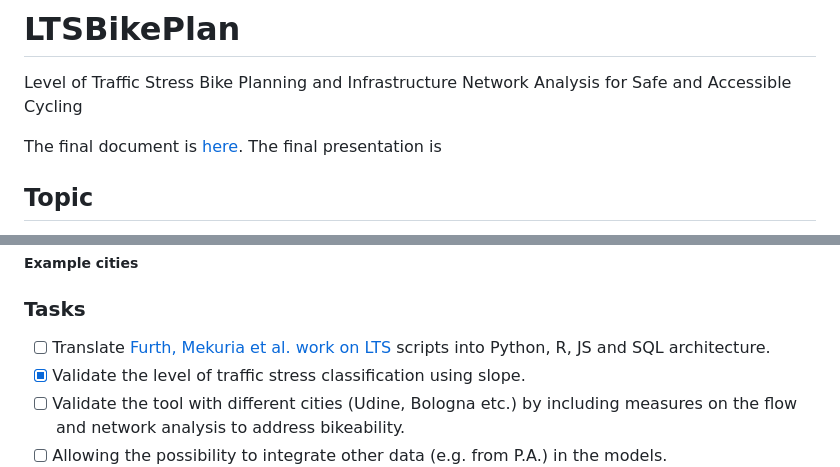
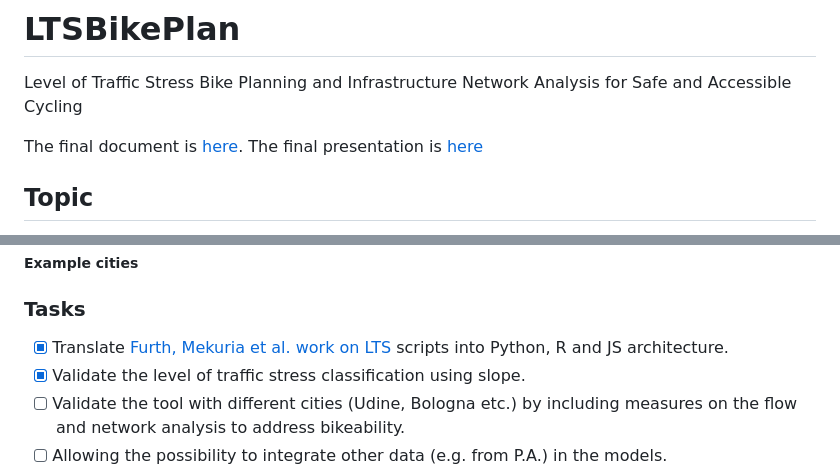
Before and after one commit to dclfbk/LTSBikePlan, a Markdown page: README.md, 2 parts joined by grey strips. Drawn GitHub-style.

```diff
--- a/README.md
+++ b/README.md
@@ -2,7 +2,7 @@
 Level of Traffic Stress Bike Planning and Infrastructure Network Analysis for Safe and Accessible Cycling
 
 The final document is [here]().
-The final presentation is []()
+The final presentation is [here]()
 
 ## Topic
 
@@ -61,7 +61,7 @@ The LTSBikePlan bases its methodology on [OSM](https://www.openstreetmap.org/) d
 <a name="tasks"></a>
 ### Tasks
 
-- [ ] Translate [Furth, Mekuria et al. work on LTS](https://scholarworks.sjsu.edu/mti_publications/74/) scripts into Python, R, JS and SQL architecture.
+- [X] Translate [Furth, Mekuria et al. work on LTS](https://scholarworks.sjsu.edu/mti_publications/74/) scripts into Python, R and JS architecture.
 - [X] Validate the level of traffic stress classification using slope.
 - [ ] Validate the tool with different cities (Udine, Bologna etc.) by including measures on the flow and network analysis to address bikeability.
 - [ ] Allowing the possibility to integrate other data (e.g. from P.A.) in the models.
```
